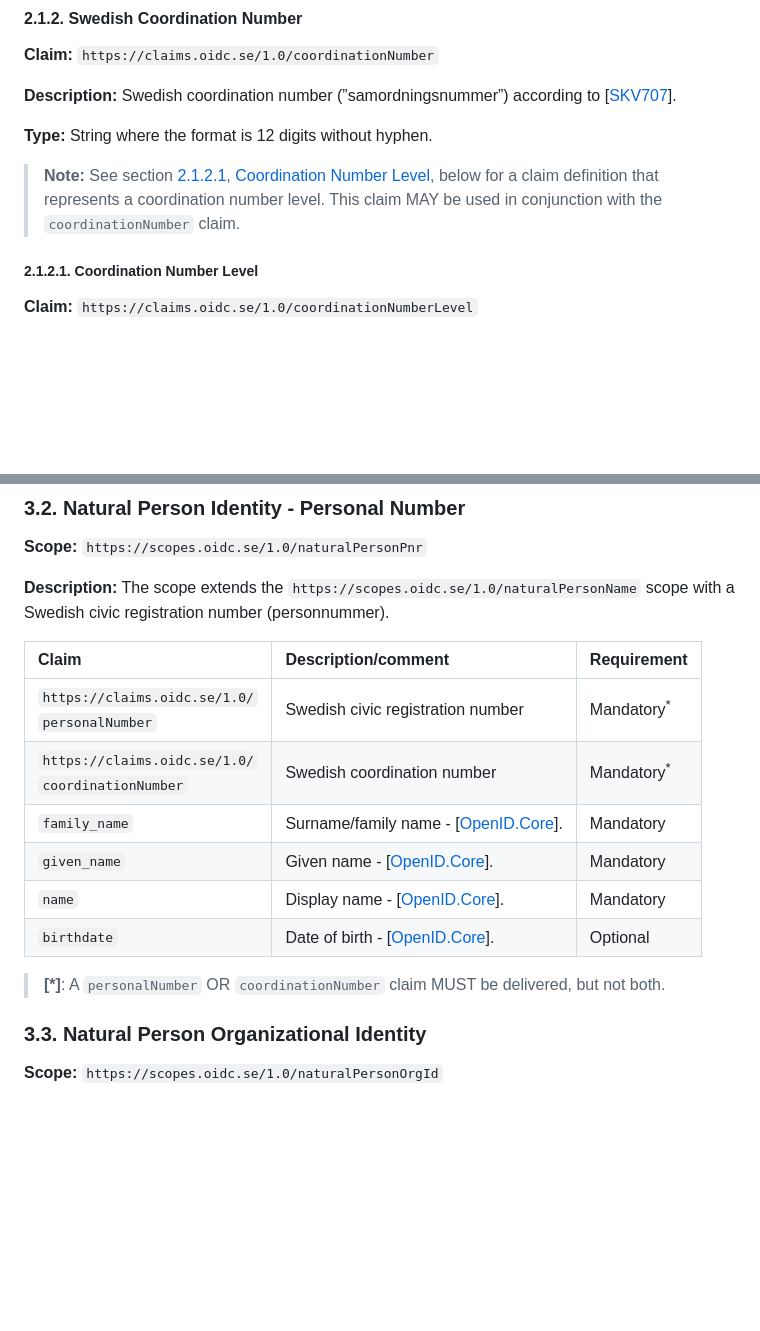
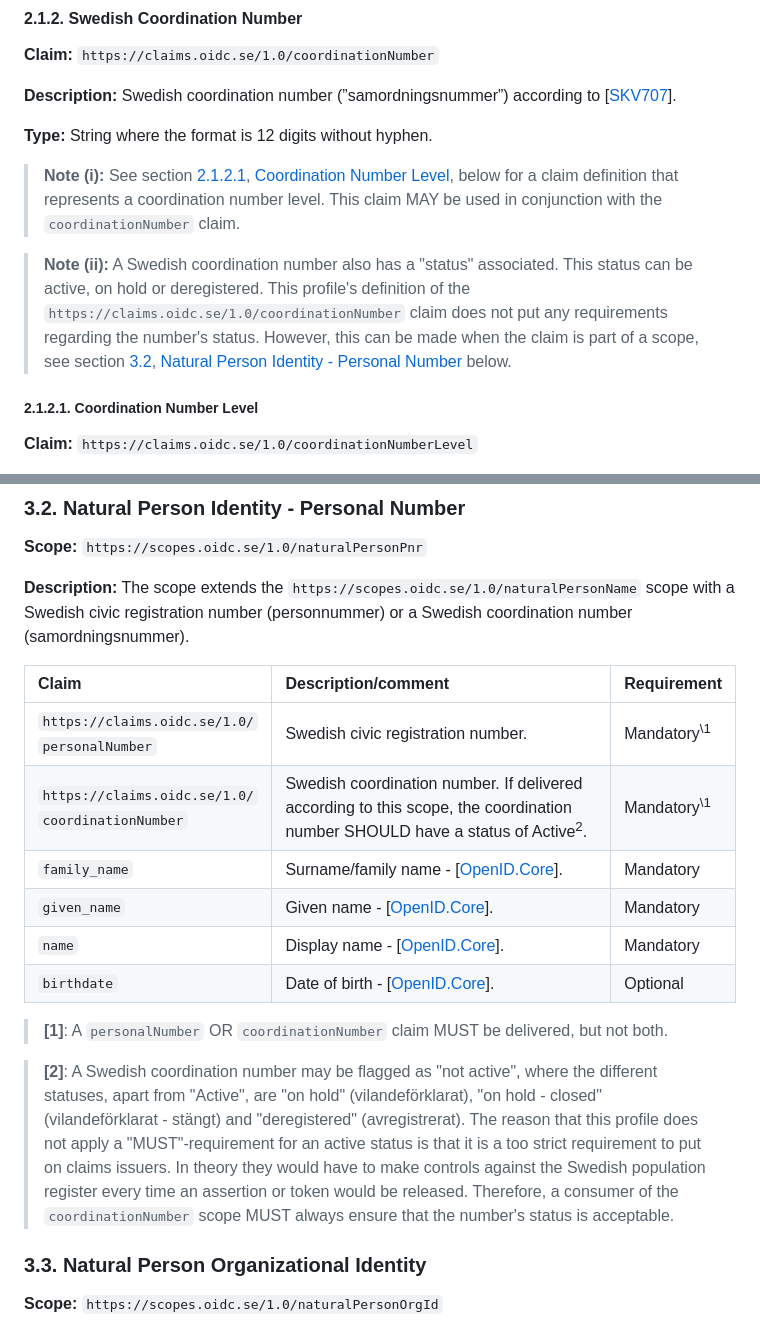
Before and after one commit to oidc-sweden/specifications, a Markdown page: swedish-oidc-attribute-specification.md, 2 parts joined by grey strips. Rendered like a GitHub page; blank space fills up the shorter version.

Commit message:
Clarification about coordination numbers
Based on @per-mutzell PR comments

```diff
--- a/swedish-oidc-attribute-specification.md
+++ b/swedish-oidc-attribute-specification.md
@@ -109,9 +109,14 @@ The claims defined in this specification are named in a collision-resistant mann
 
 **Type:** String where the format is 12 digits without hyphen.
 
-> **Note:** See section [2.1.2.1](#coordination-number-level), [Coordination Number Level](#coordination-number-level),
+> **Note (i):** See section [2.1.2.1](#coordination-number-level), [Coordination Number Level](#coordination-number-level),
 below for a claim definition that represents a coordination number level. This claim MAY be used in conjunction with
 the `coordinationNumber` claim.
+
+> **Note (ii):** A Swedish coordination number also has a "status" associated. This status can be active, on hold or
+> deregistered. This profile's definition of the `https://claims.oidc.se/1.0/coordinationNumber` claim does not
+> put any requirements regarding the number's status. However, this can be made when the claim is part of a scope,
+> see section [3.2](#natural-person-identity-personal-number), [Natural Person Identity - Personal Number](#natural-person-identity-personal-number) below.
 
 <a name="coordination-number-level"></a>
 ##### 2.1.2.1. Coordination Number Level
@@ -372,18 +377,24 @@ For each scope defined below a set of claims is declared. Each declared claim ha
 
 **Scope:** `https://scopes.oidc.se/1.0/naturalPersonPnr`
 
-**Description:** The scope extends the `https://scopes.oidc.se/1.0/naturalPersonName` scope with a Swedish civic registration number (personnummer).
+**Description:** The scope extends the `https://scopes.oidc.se/1.0/naturalPersonName` scope with a Swedish civic registration number (personnummer) or a Swedish coordination number (samordningsnummer).
 
 | Claim | Description/comment | Requirement |
 | :--- | :--- | :--- |
-| `https://claims.oidc.se/1.0/`<br />`personalNumber` | Swedish civic registration number | Mandatory<sup>\*</sup> |
-| `https://claims.oidc.se/1.0/`<br />`coordinationNumber` | Swedish coordination number | Mandatory<sup>\*</sup> |
+| `https://claims.oidc.se/1.0/`<br />`personalNumber` | Swedish civic registration number. | Mandatory<sup>\1</sup> |
+| `https://claims.oidc.se/1.0/`<br />`coordinationNumber` | Swedish coordination number. If delivered according to this scope, the coordination number SHOULD have a status of Active<sup>2</sup>. | Mandatory<sup>\1</sup> |
 | `family_name` | Surname/family name - \[[OpenID.Core](#openid-core)\]. | Mandatory |
 | `given_name` | Given name - \[[OpenID.Core](#openid-core)\]. | Mandatory |
 | `name` | Display name - \[[OpenID.Core](#openid-core)\]. | Mandatory |
 | `birthdate` | Date of birth - \[[OpenID.Core](#openid-core)\]. | Optional |
 
-> **\[\*\]**: A `personalNumber` OR `coordinationNumber` claim MUST be delivered, but not both.
+> **\[1\]**: A `personalNumber` OR `coordinationNumber` claim MUST be delivered, but not both.
+
+> **\[2\]**: A Swedish coordination number may be flagged as "not active", where the different statuses, apart from "Active", are
+> "on hold" (vilandeförklarat), "on hold - closed" (vilandeförklarat - stängt) and "deregistered" (avregistrerat). The reason that
+> this profile does not apply a "MUST"-requirement for an active status is that it is a too strict requirement to put on claims
+> issuers. In theory they would have to make controls against the Swedish population register every time an assertion or token would
+> be released. Therefore, a consumer of the `coordinationNumber` scope MUST always ensure that the number's status is acceptable.
 
 <a name="natural-person-organizational-identity"></a>
 ### 3.3. Natural Person Organizational Identity
```
